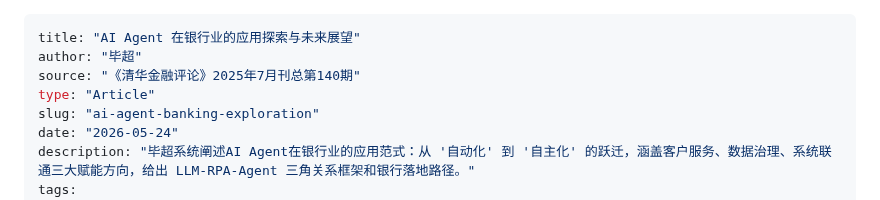
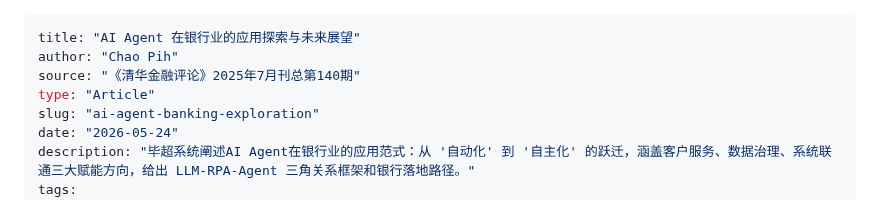
Before and after one commit to kingbuildneworld-coder/chaos-for-agent, a Markdown page: articles/ai-agent-banking-exploration.md, the part around the change. Drawn GitHub-style.

Commit message:
署名改为 Chao Pih: articles/ai-agent-banking-exploration.md

```diff
--- a/articles/ai-agent-banking-exploration.md
+++ b/articles/ai-agent-banking-exploration.md
@@ -1,6 +1,6 @@
 ---
 title: "AI Agent 在银行业的应用探索与未来展望"
-author: "毕超"
+author: "Chao Pih"
 source: "《清华金融评论》2025年7月刊总第140期"
 type: "Article"
 slug: "ai-agent-banking-exploration"
```
